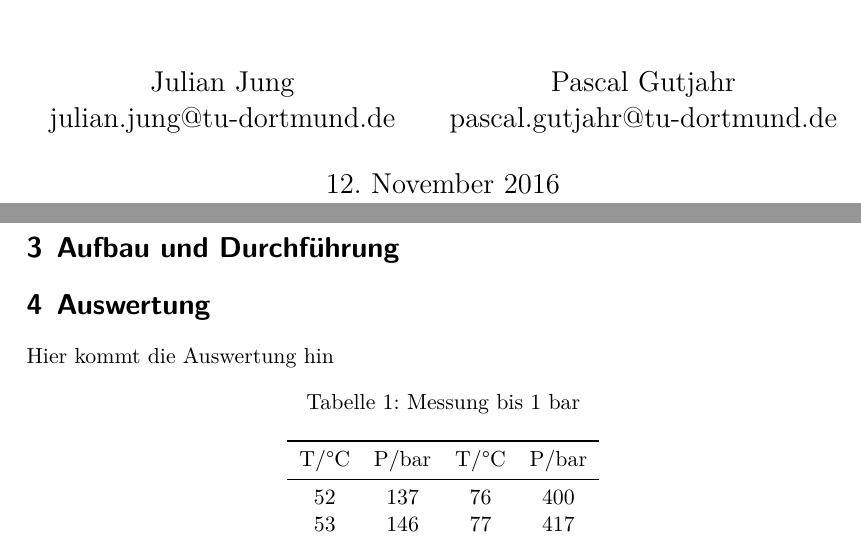
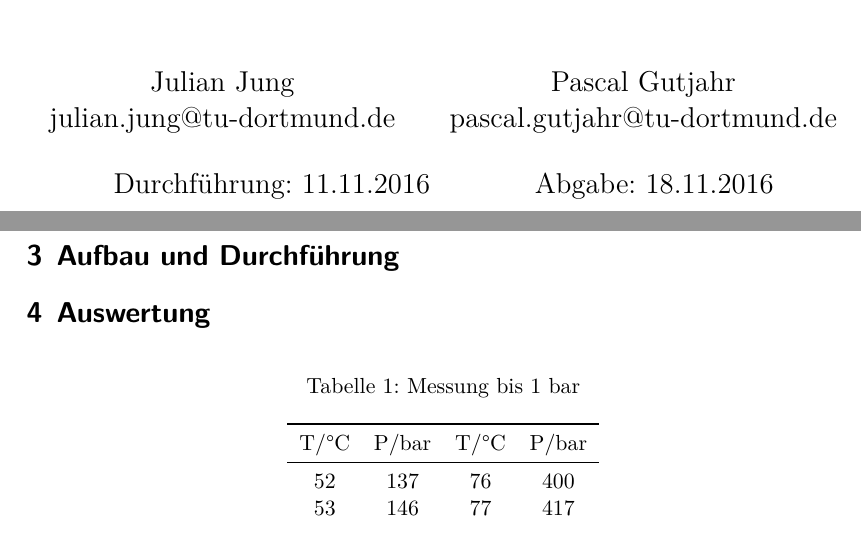
Before and after one commit to pascalgutjahr/Praktikum-1, a LaTeX document (Verdampfungswaerme/V203.tex): two parts of pages 1 and 3 of 3 before the commit and two parts of pages 1 and 3 of 4 after it, joined at a grey line, cut so that both start at the same text. Compiled offline with XeLaTeX.

Commit message:
Tabelle an richtiger Stelle

```diff
--- a/Verdampfungswaerme/V203.tex
+++ b/Verdampfungswaerme/V203.tex
@@ -1,9 +1,12 @@
 \input{kopf.tex}
 
-\begin{document}
 \title{V203 - Verdampfungswärme und Dampfdruckkurve}
 \author{Julian Jung \\ julian.jung@tu-dortmund.de
   \and Pascal Gutjahr \\ pascal.gutjahr@tu-dortmund.de}
+  \date{Durchführung: 11.11.2016
+  \hspace{3em}
+  Abgabe: 18.11.2016}
+  \begin{document}
 \maketitle
 \newpage
 \tableofcontents
@@ -12,5 +15,4 @@
 \section{Theorie}
 \section{Aufbau und Durchführung}
 \section{Auswertung}
-Hier kommt die Auswertung hin
 \input{Auswertung.tex}
```
Also changed, not shown: Verdampfungswaerme/V203.tex (1 more changed lines).
